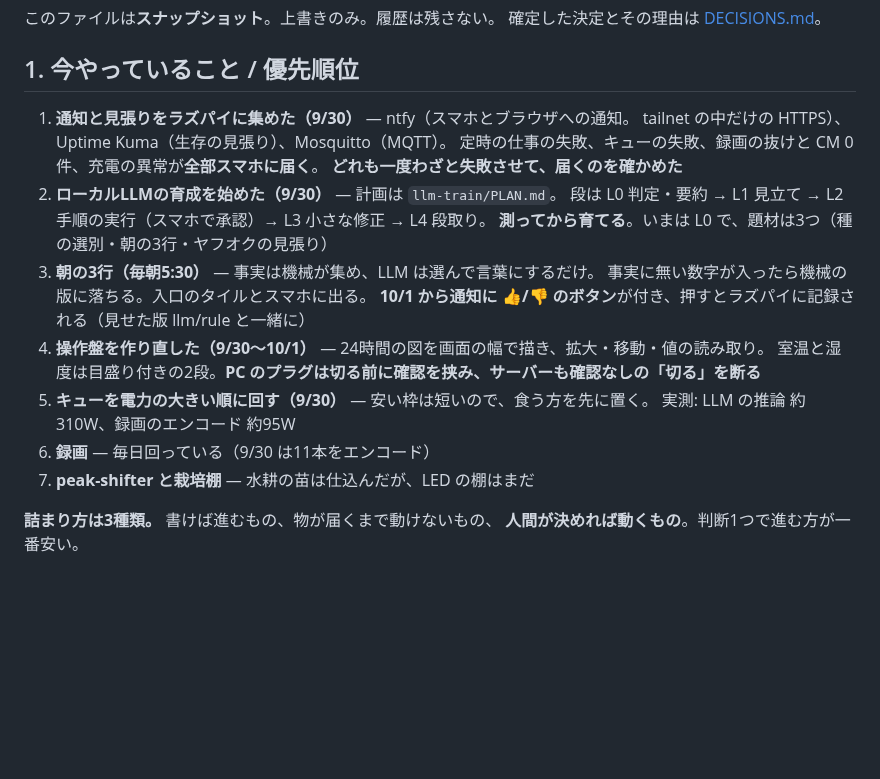
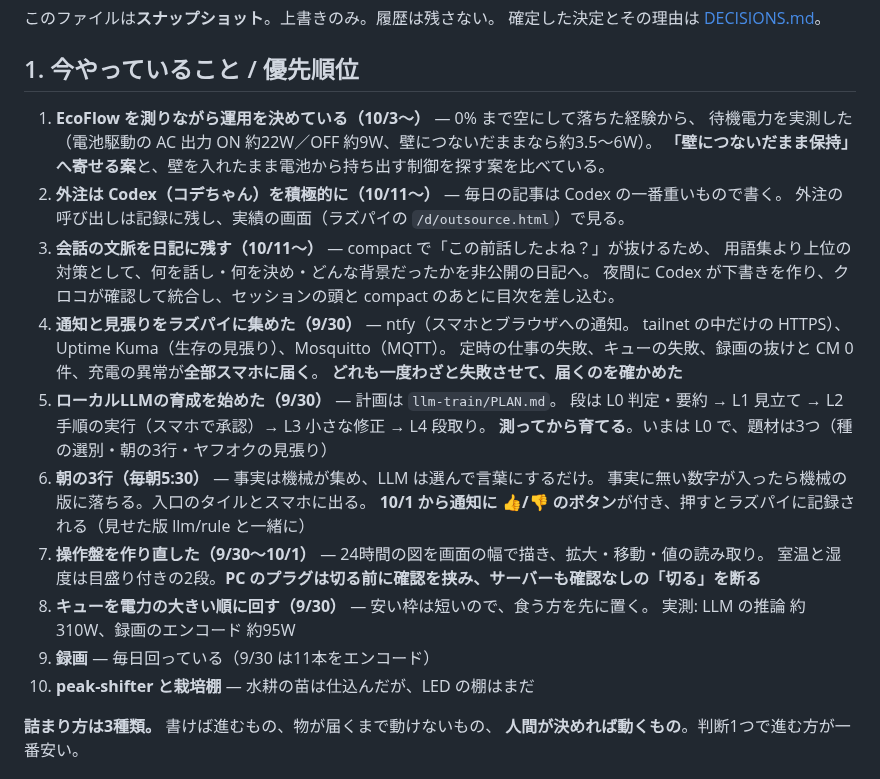
Before and after one commit to alinxcy/Tamorian7.com, a Markdown page: STATE.md, the part around one of its changes. GitHub-like rendering; blank space fills up the shorter version.

```diff
--- a/STATE.md
+++ b/STATE.md
@@ -97,22 +106,30 @@ pending:
 
 ## 1. 今やっていること / 優先順位
 
-1. **通知と見張りをラズパイに集めた（9/30）** — ntfy（スマホとブラウザへの通知。
+1. **EcoFlow を測りながら運用を決めている（10/3〜）** — 0% まで空にして落ちた経験から、
+   待機電力を実測した（電池駆動の AC 出力 ON 約22W／OFF 約9W、壁につないだままなら約3.5〜6W）。
+   **「壁につないだまま保持」へ寄せる案**と、壁を入れたまま電池から持ち出す制御を探す案を比べている。
+2. **外注は Codex（コデちゃん）を積極的に（10/11〜）** — 毎日の記事は Codex の一番重いもので書く。
+   外注の呼び出しは記録に残し、実績の画面（ラズパイの `/d/outsource.html`）で見る。
+3. **会話の文脈を日記に残す（10/11〜）** — compact で「この前話したよね？」が抜けるため、
+   用語集より上位の対策として、何を話し・何を決め・どんな背景だったかを非公開の日記へ。
+   夜間に Codex が下書きを作り、クロコが確認して統合し、セッションの頭と compact のあとに目次を差し込む。
+4. **通知と見張りをラズパイに集めた（9/30）** — ntfy（スマホとブラウザへの通知。
    tailnet の中だけの HTTPS）、Uptime Kuma（生存の見張り）、Mosquitto（MQTT）。
    定時の仕事の失敗、キューの失敗、録画の抜けと CM 0件、充電の異常が**全部スマホに届く**。
    **どれも一度わざと失敗させて、届くのを確かめた**
-2. **ローカルLLMの育成を始めた（9/30）** — 計画は `llm-train/PLAN.md`。
+5. **ローカルLLMの育成を始めた（9/30）** — 計画は `llm-train/PLAN.md`。
    段は L0 判定・要約 → L1 見立て → L2 手順の実行（スマホで承認）→ L3 小さな修正 → L4 段取り。
    **測ってから育てる**。いまは L0 で、題材は3つ（種の選別・朝の3行・ヤフオクの見張り）
-3. **朝の3行（毎朝5:30）** — 事実は機械が集め、LLM は選んで言葉にするだけ。
+6. **朝の3行（毎朝5:30）** — 事実は機械が集め、LLM は選んで言葉にするだけ。
    事実に無い数字が入ったら機械の版に落ちる。入口のタイルとスマホに出る。
    **10/1 から通知に 👍/👎 のボタン**が付き、押すとラズパイに記録される（見せた版 llm/rule と一緒に）
-4. **操作盤を作り直した（9/30〜10/1）** — 24時間の図を画面の幅で描き、拡大・移動・値の読み取り。
+7. **操作盤を作り直した（9/30〜10/1）** — 24時間の図を画面の幅で描き、拡大・移動・値の読み取り。
    室温と湿度は目盛り付きの2段。**PC のプラグは切る前に確認を挟み、サーバーも確認なしの「切る」を断る**
-5. **キューを電力の大きい順に回す（9/30）** — 安い枠は短いので、食う方を先に置く。
+8. **キューを電力の大きい順に回す（9/30）** — 安い枠は短いので、食う方を先に置く。
    実測: LLM の推論 約310W、録画のエンコード 約95W
-6. **録画** — 毎日回っている（9/30 は11本をエンコード）
-7. **peak-shifter と栽培棚** — 水耕の苗は仕込んだが、LED の棚はまだ
+9. **録画** — 毎日回っている（9/30 は11本をエンコード）
+10. **peak-shifter と栽培棚** — 水耕の苗は仕込んだが、LED の棚はまだ
 
 **詰まり方は3種類。** 書けば進むもの、物が届くまで動けないもの、
 **人間が決めれば動くもの**。判断1つで進む方が一番安い。
```
Also changed, not shown: other parts of STATE.md (+55 -19 lines), DECISIONS.md (+12 -0 lines), scratch/2026-10-12.md (added, +7 -0 lines).
